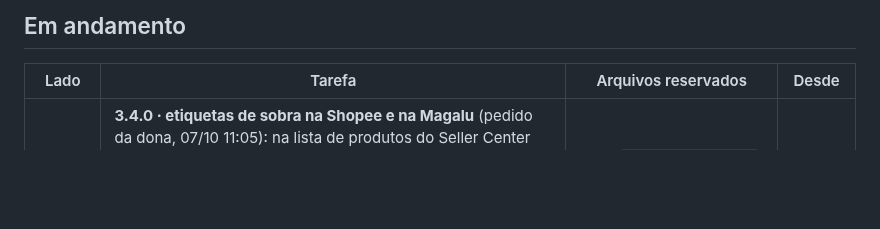
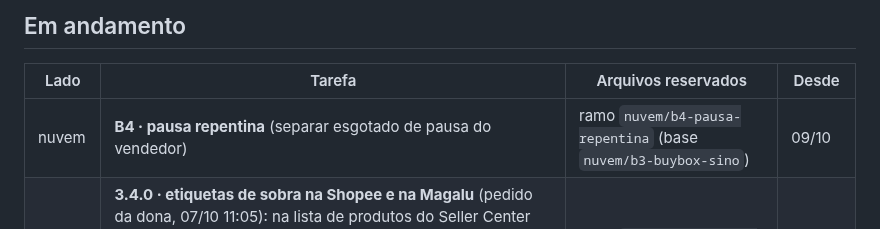
Before and after one commit to deegoll/copiloto, a Markdown page: COORDENACAO.md, the part around the change. Rendered like a GitHub page; blank space fills up the shorter version.

Commit message:
coordenação: nuvem pega B4 (pausa repentina)

```diff
--- a/COORDENACAO.md
+++ b/COORDENACAO.md
@@ -18,6 +18,7 @@ Pedido da dona (07/10, 00:09 BRT): a 3.3.0 validada, com commit e **enviada à C
 
 | Lado | Tarefa | Arquivos reservados | Desde |
 |---|---|---|---|
+| nuvem | **B4 · pausa repentina** (separar esgotado de pausa do vendedor) | ramo `nuvem/b4-pausa-repentina` (base `nuvem/b3-buybox-sino`) | 09/10 |
 | nuvem 2 | **3.4.0 · etiquetas de sobra na Shopee e na Magalu** (pedido da dona, 07/10 11:05): na lista de produtos do Seller Center da Shopee e do painel da Magalu, a etiqueta "Sobra R$ X · margem Y%" por produto, com o custo cadastrado no Copiloto. A Shopee já tem a tabela oficial no núcleo (`tarifas.js`). A Magalu precisa da tabela oficial (M4). **Espera os retratos M2, M3 e M4 da local** | ramo `nuvem2/etiquetas-shopee-magalu` (a criar), só depois dos retratos | 07/10 11:05 |
 | local | Juntar o trabalho da nuvem na 3.3.0 do projeto local (a suíte completa tem de ficar verde) e depois sincronizar este ramo com ela, por cima e sem force. Espera a nuvem liberar os arquivos das correções da auditoria; a local traz essas correções junto | nenhum nesta pasta até a nuvem liberar (o trabalho é no projeto local) | 07/10 03:10 |
 
```
